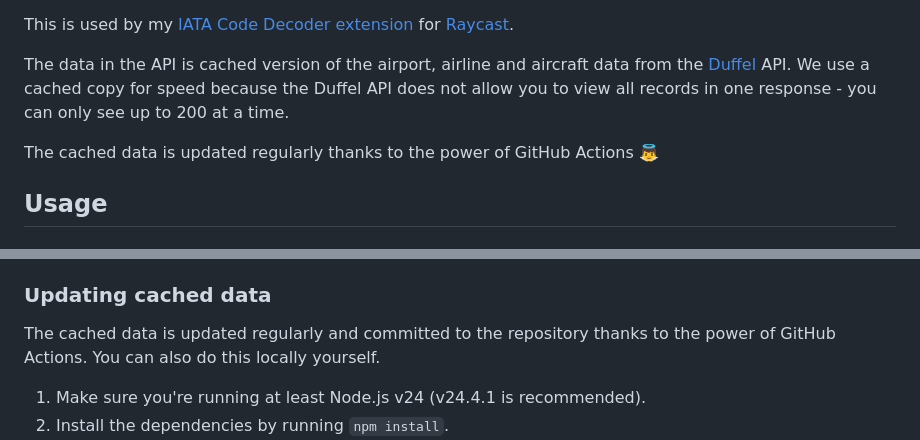
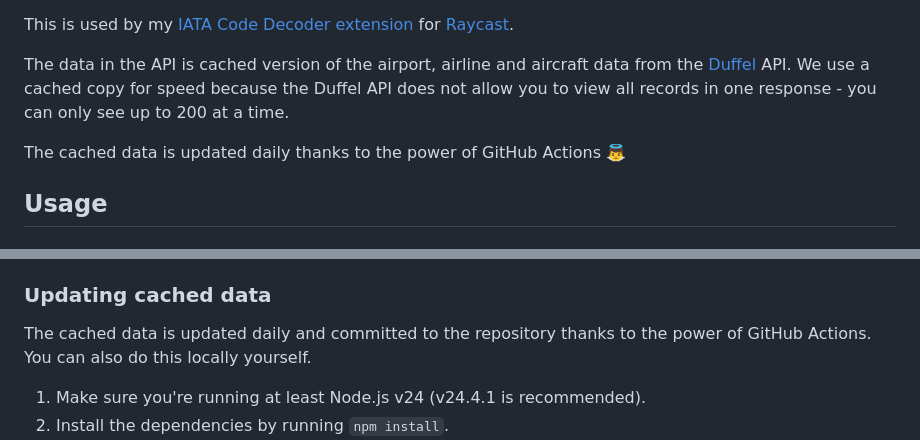
Before and after one commit to timrogers/iata-code-decoder-api, a Markdown page: README.md, 2 parts joined by grey strips. GitHub-like rendering.

Commit message:
Document daily Duffel data sync cadence in README

```diff
--- a/README.md
+++ b/README.md
@@ -10,7 +10,7 @@ This is used by my [IATA Code Decoder extension](https://github.com/timrogers/ra
 
 The data in the API is cached version of the airport, airline and aircraft data from the [Duffel](https://duffel.com) API. We use a cached copy for speed because the Duffel API does not allow you to view all records in one response - you can only see up to 200 at a time.
 
-The cached data is updated regularly thanks to the power of GitHub Actions 👼
+The cached data is updated daily thanks to the power of GitHub Actions 👼
 
 ## Usage
 
@@ -30,7 +30,7 @@ The cached data is updated regularly thanks to the power of GitHub Actions 👼
 
 ### Updating cached data
 
-The cached data is updated regularly and committed to the repository thanks to the power of GitHub Actions. You can also do this locally yourself.
+The cached data is updated daily and committed to the repository thanks to the power of GitHub Actions. You can also do this locally yourself.
 
 1. Make sure you're running at least Node.js v24 (v24.4.1 is recommended).
 2. Install the dependencies by running `npm install`.
```
